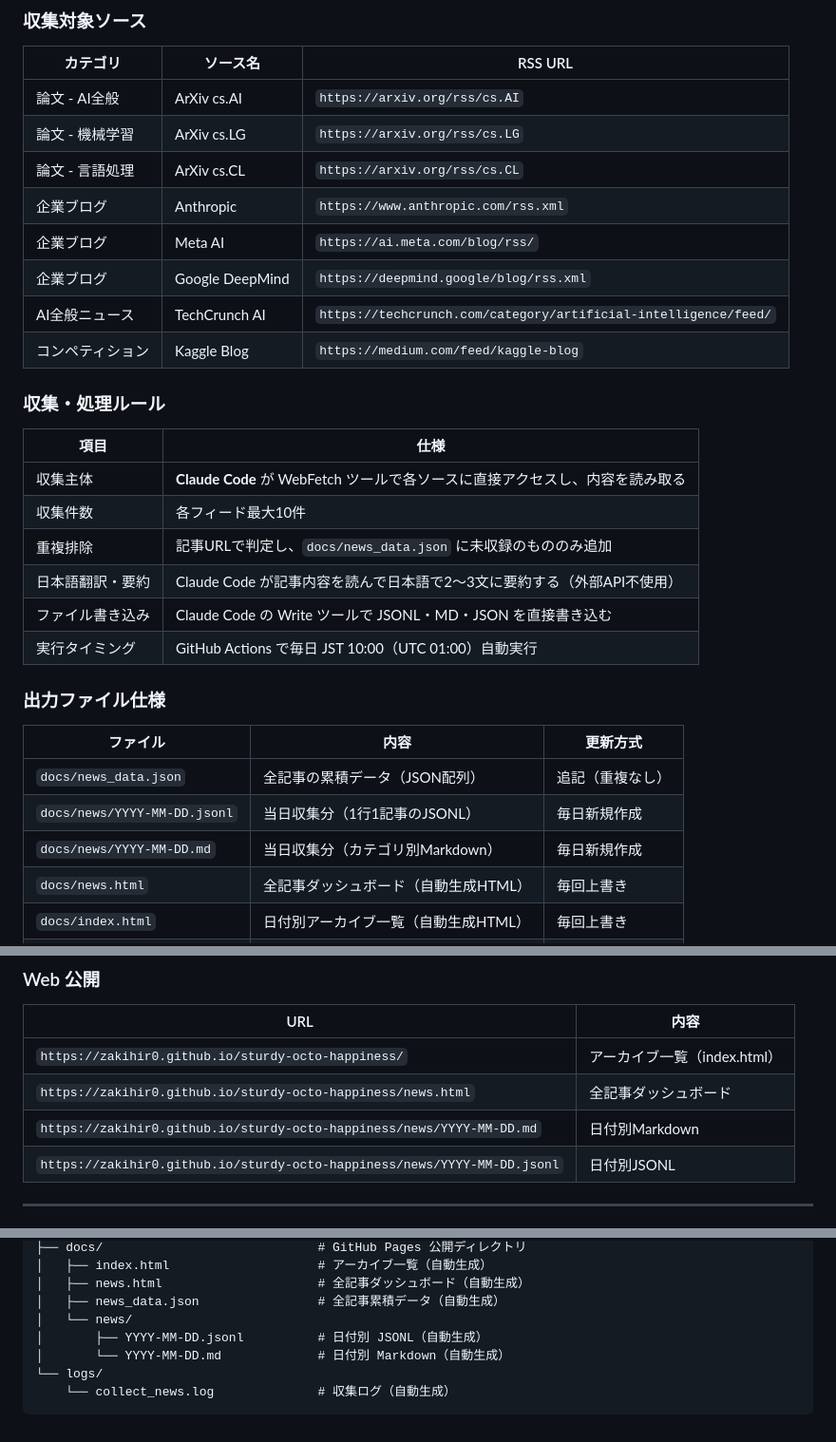
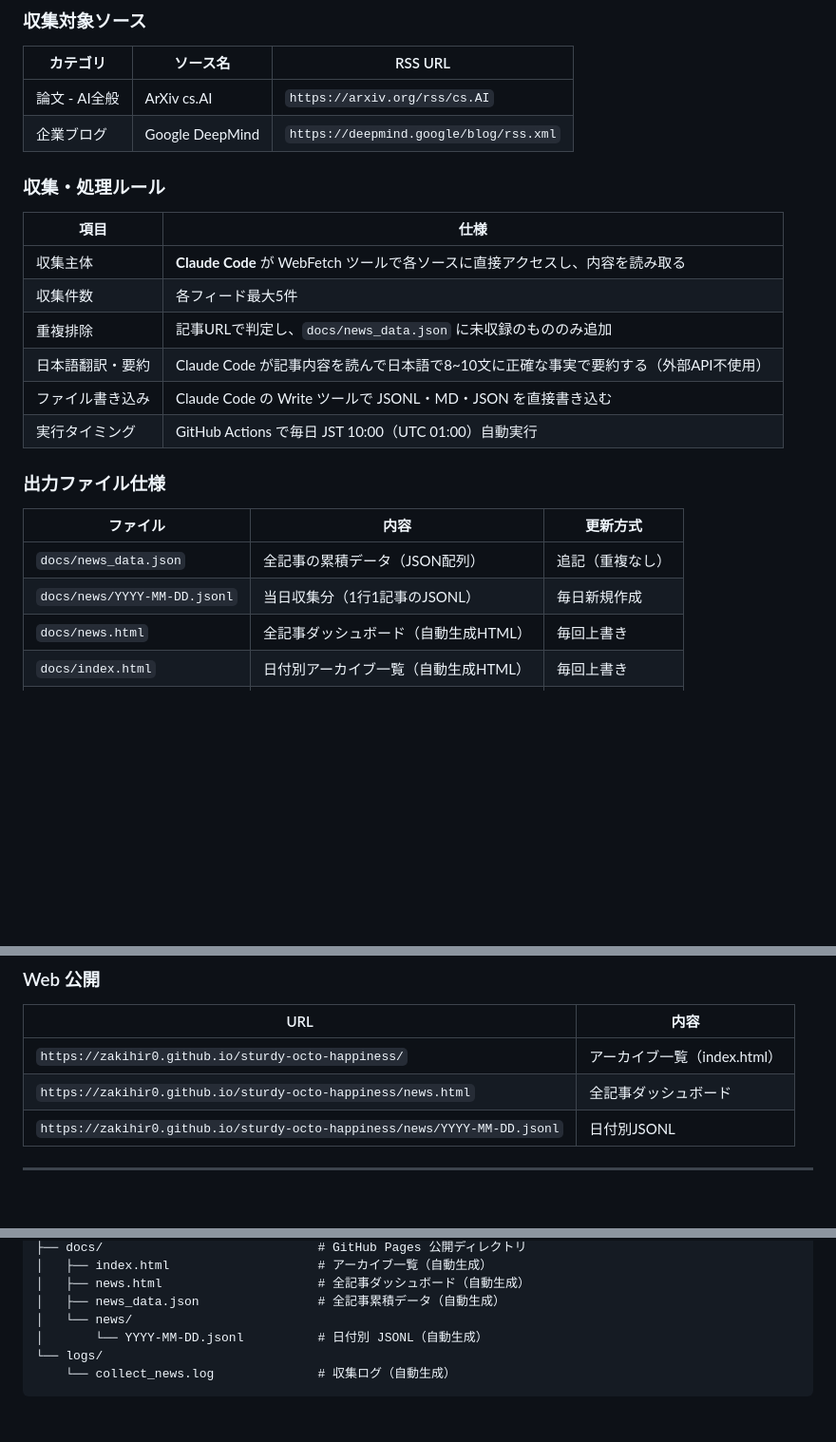
Before and after one commit to zakihir0/sturdy-octo-happiness, a Markdown page: CLAUDE.md, 3 parts joined by grey strips. Shown at 95% size. GitHub-like rendering; blank space fills up the shorter version.

````diff
--- a/CLAUDE.md
+++ b/CLAUDE.md
@@ -40,22 +40,16 @@
 | カテゴリ | ソース名 | RSS URL |
 |----------|---------|---------|
 | 論文 - AI全般 | ArXiv cs.AI | `https://arxiv.org/rss/cs.AI` |
-| 論文 - 機械学習 | ArXiv cs.LG | `https://arxiv.org/rss/cs.LG` |
-| 論文 - 言語処理 | ArXiv cs.CL | `https://arxiv.org/rss/cs.CL` |
-| 企業ブログ | Anthropic | `https://www.anthropic.com/rss.xml` |
-| 企業ブログ | Meta AI | `https://ai.meta.com/blog/rss/` |
 | 企業ブログ | Google DeepMind | `https://deepmind.google/blog/rss.xml` |
-| AI全般ニュース | TechCrunch AI | `https://techcrunch.com/category/artificial-intelligence/feed/` |
-| コンペティション | Kaggle Blog | `https://medium.com/feed/kaggle-blog` |
 
 ### 収集・処理ルール
 
 | 項目 | 仕様 |
 |------|------|
 | 収集主体 | **Claude Code** が WebFetch ツールで各ソースに直接アクセスし、内容を読み取る |
-| 収集件数 | 各フィード最大10件 |
+| 収集件数 | 各フィード最大5件 |
 | 重複排除 | 記事URLで判定し、`docs/news_data.json` に未収録のもののみ追加 |
-| 日本語翻訳・要約 | Claude Code が記事内容を読んで日本語で2〜3文に要約する（外部API不使用） |
+| 日本語翻訳・要約 | Claude Code が記事内容を読んで日本語で8~10文に正確な事実で要約する（外部API不使用） |
 | ファイル書き込み | Claude Code の Write ツールで JSONL・MD・JSON を直接書き込む |
 | 実行タイミング | GitHub Actions で毎日 JST 10:00（UTC 01:00）自動実行 |
 
@@ -65,7 +59,6 @@
 |----------|------|---------|
 | `docs/news_data.json` | 全記事の累積データ（JSON配列） | 追記（重複なし） |
 | `docs/news/YYYY-MM-DD.jsonl` | 当日収集分（1行1記事のJSONL） | 毎日新規作成 |
-| `docs/news/YYYY-MM-DD.md` | 当日収集分（カテゴリ別Markdown） | 毎日新規作成 |
 | `docs/news.html` | 全記事ダッシュボード（自動生成HTML） | 毎回上書き |
 | `docs/index.html` | 日付別アーカイブ一覧（自動生成HTML） | 毎回上書き |
 | `logs/collect_news.log` | 収集ログ（成功・失敗・処理結果） | 追記 |
@@ -91,7 +84,6 @@
 |-----|------|
 | `https://zakihir0.github.io/sturdy-octo-happiness/` | アーカイブ一覧（index.html） |
 | `https://zakihir0.github.io/sturdy-octo-happiness/news.html` | 全記事ダッシュボード |
-| `https://zakihir0.github.io/sturdy-octo-happiness/news/YYYY-MM-DD.md` | 日付別Markdown |
 | `https://zakihir0.github.io/sturdy-octo-happiness/news/YYYY-MM-DD.jsonl` | 日付別JSONL |
 
 ---
@@ -160,8 +152,7 @@ sturdy-octo-happiness/
 │   ├── news.html                     # 全記事ダッシュボード（自動生成）
 │   ├── news_data.json                # 全記事累積データ（自動生成）
 │   └── news/
-│       ├── YYYY-MM-DD.jsonl          # 日付別 JSONL（自動生成）
-│       └── YYYY-MM-DD.md             # 日付別 Markdown（自動生成）
+│       └── YYYY-MM-DD.jsonl          # 日付別 JSONL（自動生成）
 └── logs/
     └── collect_news.log              # 収集ログ（自動生成）
 ```
````
